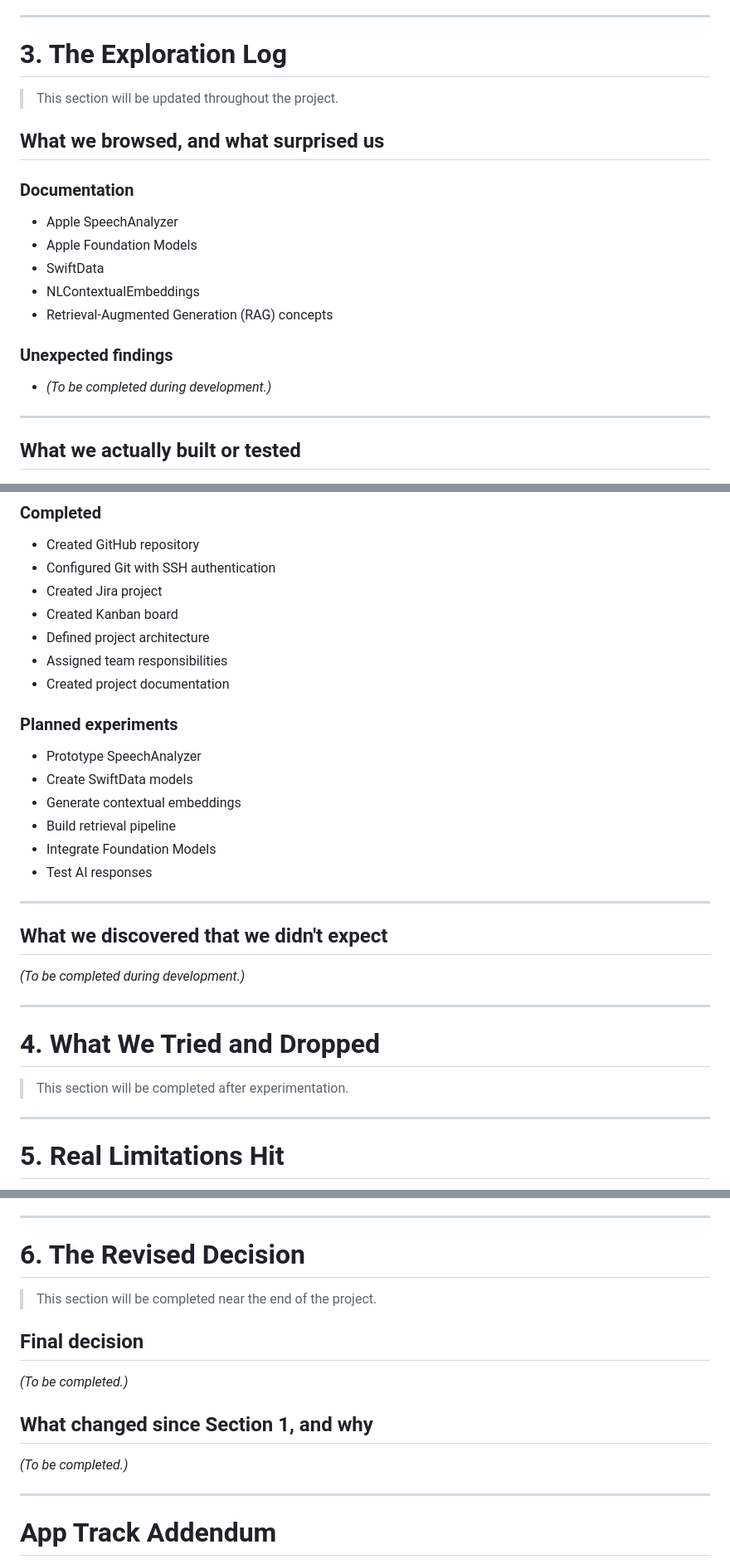
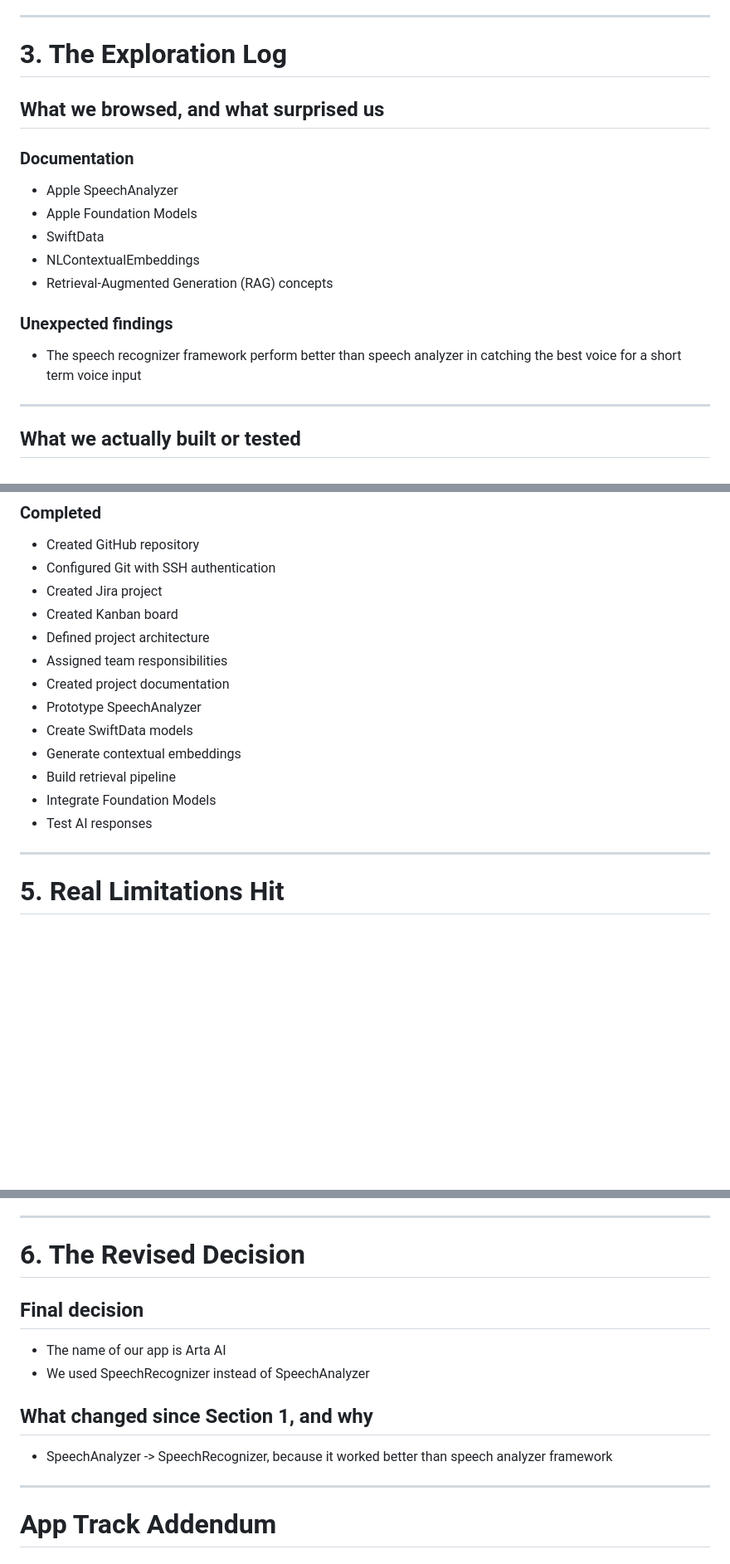
Before and after one commit to OleksandrKry/CH4_AI_Banking_app, a Markdown page: README.md, 3 parts joined by grey strips. Shown at 83% size. Rendered like a GitHub page; blank space fills up the shorter version.

```diff
--- a/README.md
+++ b/README.md
@@ -41,7 +41,6 @@ These frameworks are part of Apple's AI ecosystem and appear to integrate well t
 
 # 3. The Exploration Log
 
-> This section will be updated throughout the project.
 
 ## What we browsed, and what surprised us
 
@@ -55,7 +54,7 @@ These frameworks are part of Apple's AI ecosystem and appear to integrate well t
 
 ### Unexpected findings
 
-- *(To be completed during development.)*
+- The speech recognizer framework perform better than speech analyzer in catching the best voice for a short term voice input
 
 ---
 
@@ -70,27 +69,12 @@ These frameworks are part of Apple's AI ecosystem and appear to integrate well t
 - Defined project architecture
 - Assigned team responsibilities
 - Created project documentation
-
-### Planned experiments
-
 - Prototype SpeechAnalyzer
 - Create SwiftData models
 - Generate contextual embeddings
 - Build retrieval pipeline
 - Integrate Foundation Models
 - Test AI responses
-
----
-
-## What we discovered that we didn't expect
-
-*(To be completed during development.)*
-
----
-
-# 4. What We Tried and Dropped
-
-> This section will be completed after experimentation.
 
 
 ---
@@ -112,15 +96,14 @@ Potential topics include:
 
 # 6. The Revised Decision
 
-> This section will be completed near the end of the project.
 
 ## Final decision
 
-*(To be completed.)*
+- The name of our app is Arta AI
+- We used SpeechRecognizer instead of SpeechAnalyzer
 
 ## What changed since Section 1, and why
-
-*(To be completed.)*
+- SpeechAnalyzer -> SpeechRecognizer, because it worked better than speech analyzer framework
 
 ---
 
```
Also changed, not shown: other parts of README.md (+5 -5 lines).
